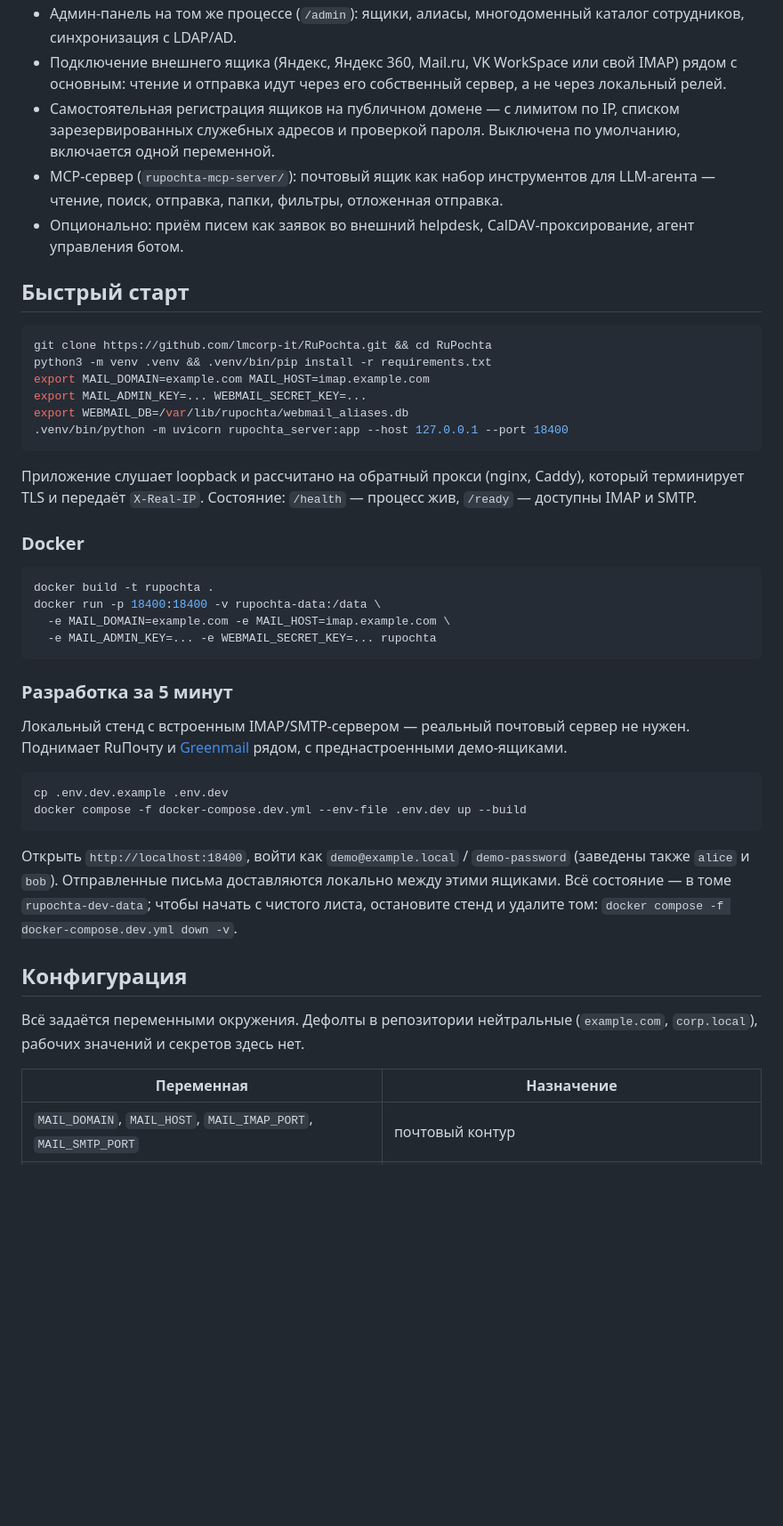
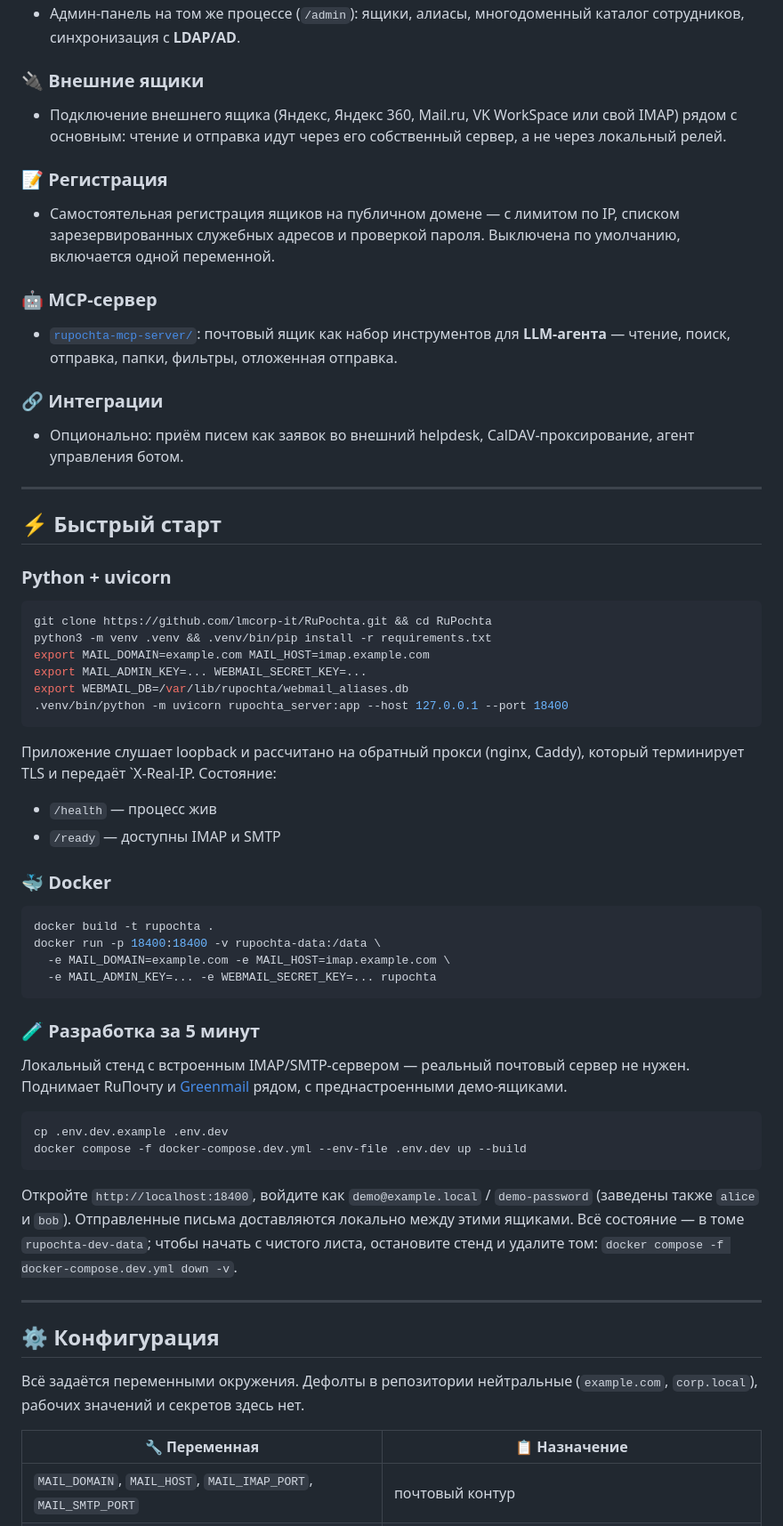
Before and after one commit to lmcorp-it/RuPochta, a Markdown page: README.md, the part around one of its changes. Shown at 89% size. Rendered like a GitHub page; blank space fills up the shorter version.

````diff
--- a/README.md
+++ b/README.md
@@ -76,17 +96,30 @@ SaaS-сервиса: каталог сотрудников многодомен
 - Админ-панель на том же процессе (`/admin`): ящики, алиасы, многодоменный
-  каталог сотрудников, синхронизация с LDAP/AD.
+  каталог сотрудников, синхронизация с **LDAP/AD**.
+
+### 🔌 Внешние ящики
 - Подключение внешнего ящика (Яндекс, Яндекс 360, Mail.ru, VK WorkSpace или
   свой IMAP) рядом с основным: чтение и отправка идут через его собственный
   сервер, а не через локальный релей.
+
+### 📝 Регистрация
 - Самостоятельная регистрация ящиков на публичном домене — с лимитом по IP,
   списком зарезервированных служебных адресов и проверкой пароля. Выключена по
   умолчанию, включается одной переменной.
-- MCP-сервер (`rupochta-mcp-server/`): почтовый ящик как набор инструментов для
-  LLM-агента — чтение, поиск, отправка, папки, фильтры, отложенная отправка.
+
+### 🤖 MCP-сервер
+- [`rupochta-mcp-server/`](rupochta-mcp-server/): почтовый ящик как набор
+  инструментов для **LLM-агента** — чтение, поиск, отправка, папки, фильтры,
+  отложенная отправка.
+
+### 🔗 Интеграции
 - Опционально: приём писем как заявок во внешний helpdesk, CalDAV-проксирование,
   агент управления ботом.
 
-## Быстрый старт
+---
+
+## ⚡ Быстрый старт
+
+### Python + uvicorn
 
 ```bash
 git clone https://github.com/lmcorp-it/RuPochta.git && cd RuPochta
@@ -98,10 +131,11 @@ export WEBMAIL_DB=/var/lib/rupochta/webmail_aliases.db
 ```
 
 Приложение слушает loopback и рассчитано на обратный прокси (nginx, Caddy),
-который терминирует TLS и передаёт `X-Real-IP`. Состояние: `/health` — процесс
-жив, `/ready` — доступны IMAP и SMTP.
+который терминирует TLS и передаёт `X-Real-IP. Состояние:
+- `/health` — процесс жив
+- `/ready` — доступны IMAP и SMTP
 
-### Docker
+### 🐳 Docker
 
 ```bash
 docker build -t rupochta .
@@ -110,7 +144,7 @@ docker run -p 18400:18400 -v rupochta-data:/data \
   -e MAIL_ADMIN_KEY=... -e WEBMAIL_SECRET_KEY=... rupochta
 ```
 
-### Разработка за 5 минут
+### 🧪 Разработка за 5 минут
 
 Локальный стенд с встроенным IMAP/SMTP-сервером — реальный почтовый сервер не
 нужен. Поднимает RuПочту и [Greenmail](https://greenmail-mail-test.github.io/greenmail/)
@@ -121,18 +155,20 @@ cp .env.dev.example .env.dev
 docker compose -f docker-compose.dev.yml --env-file .env.dev up --build
 ```
 
-Открыть `http://localhost:18400`, войти как `demo@example.local` /
+Откройте `http://localhost:18400`, войдите как `demo@example.local` /
 `demo-password` (заведены также `alice` и `bob`). Отправленные письма
 доставляются локально между этими ящиками. Всё состояние — в томе
 `rupochta-dev-data`; чтобы начать с чистого листа, остановите стенд и
 удалите том: `docker compose -f docker-compose.dev.yml down -v`.
 
-## Конфигурация
+---
+
+## ⚙️ Конфигурация
 
 Всё задаётся переменными окружения. Дефолты в репозитории нейтральные
 (`example.com`, `corp.local`), рабочих значений и секретов здесь нет.
 
-| Переменная | Назначение |
+| 🔧 Переменная | 📋 Назначение |
 |---|---|
 | `MAIL_DOMAIN`, `MAIL_HOST`, `MAIL_IMAP_PORT`, `MAIL_SMTP_PORT` | почтовый контур |
 | `WEBMAIL_SECRET_KEY` | подпись сессионных куки (обязательна) |
````
Also changed, not shown: other parts of README.md (+78 -47 lines).
